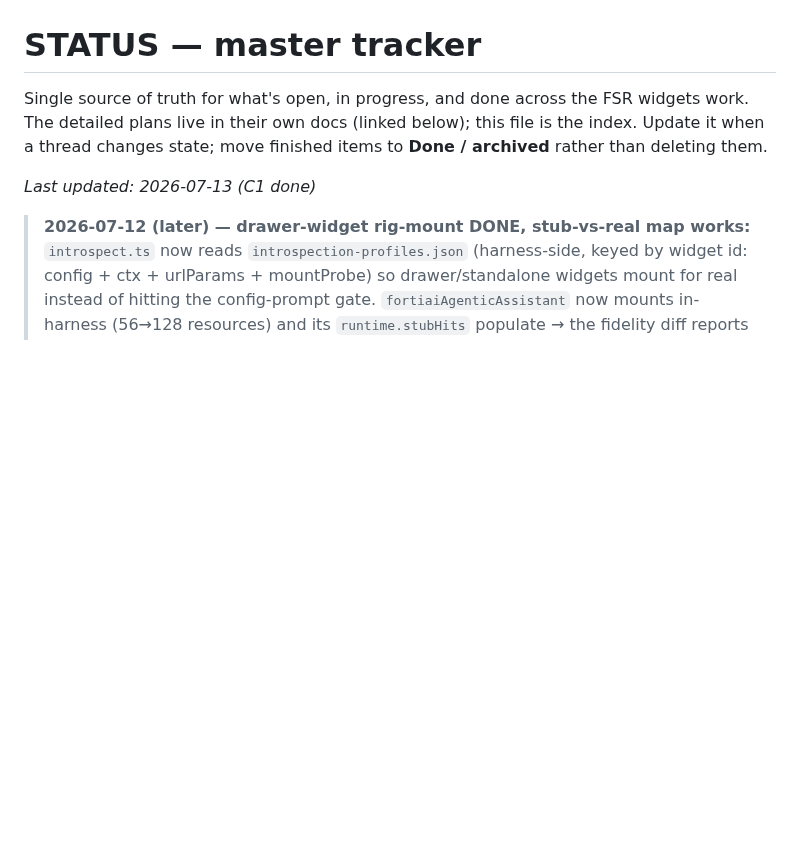
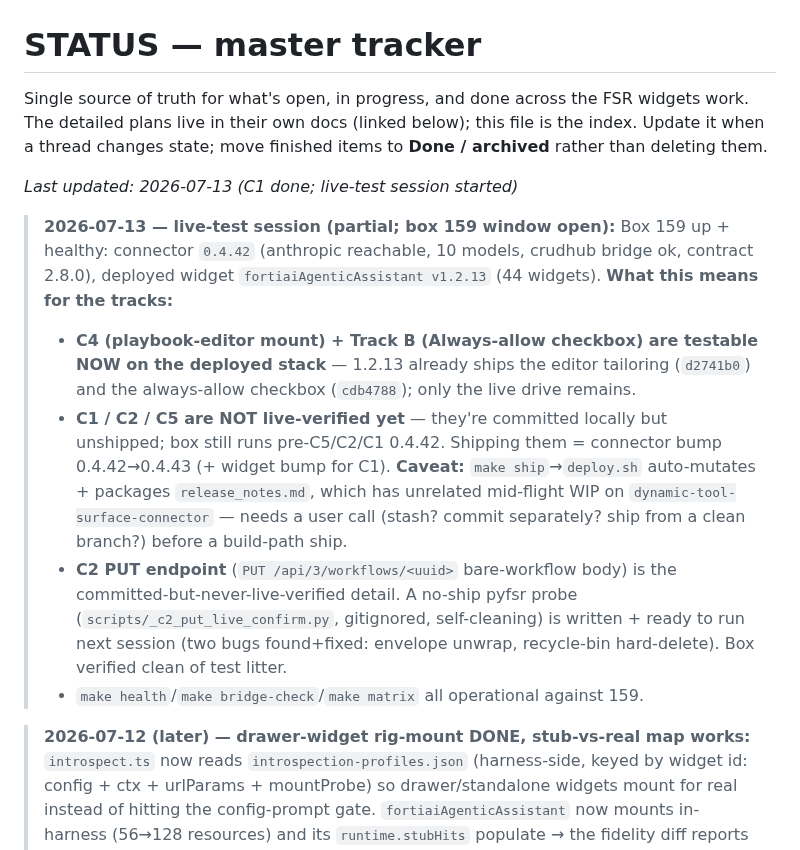
Before and after one commit to ftnt-dspille/fsr-widget-devkit, a Markdown page: STATUS.md, the part around one of its changes. GitHub-like rendering; blank space fills up the shorter version.

Commit message:
status: live-test session on 159 — box up at 0.4.42/1.2.13; C4/B testable now, C2 PUT confirm ready
Box 159 verified up + healthy (connector 0.4.42, widget 1.2.13, contract
2.8.0, crudhub bridge ok). Findings recorded in the three-pillar row:
- C4 + Track B are testable NOW on the deployed stack (1.2.13 ships the
  editor tailoring + always-allow checkbox; only the live drive remains).
- C1/C2/C5 committed locally but NOT live-verified; ship (0.4.42->0.4.43)
  blocked on the release_notes.md foreign-WIP caveat (deploy.sh auto-mutates
  it).
- C2 PUT endpoint (PUT /api/3/workflows/<uuid>) live-confirm probe written
  (gitignored scripts/_c2_put_live_confirm.py, self-cleaning) — run next
  session. Box verified clean of test litter.

```diff
--- a/STATUS.md
+++ b/STATUS.md
@@ -5,7 +5,28 @@ widgets work. The detailed plans live in their own docs (linked below); this fil
 is the index. Update it when a thread changes state; move finished items to
 **Done / archived** rather than deleting them.
 
-_Last updated: 2026-07-13 (C1 done)_
+_Last updated: 2026-07-13 (C1 done; live-test session started)_
+
+> **2026-07-13 — live-test session (partial; box 159 window open):** Box 159 up +
+> healthy: connector `0.4.42` (anthropic reachable, 10 models, crudhub bridge ok,
+> contract 2.8.0), deployed widget `fortiaiAgenticAssistant v1.2.13` (44 widgets).
+> **What this means for the tracks:**
+> - **C4 (playbook-editor mount) + Track B (Always-allow checkbox) are testable
+>   NOW on the deployed stack** — 1.2.13 already ships the editor tailoring
+>   (`d2741b0`) and the always-allow checkbox (`cdb4788`); only the live drive
+>   remains.
+> - **C1 / C2 / C5 are NOT live-verified yet** — they're committed locally but
+>   unshipped; box still runs pre-C5/C2/C1 0.4.42. Shipping them = connector bump
+>   0.4.42→0.4.43 (+ widget bump for C1). **Caveat:** `make ship`→`deploy.sh`
+>   auto-mutates + packages `release_notes.md`, which has unrelated mid-flight
+>   WIP on `dynamic-tool-surface-connector` — needs a user call (stash? commit
+>   separately? ship from a clean branch?) before a build-path ship.
+> - **C2 PUT endpoint** (`PUT /api/3/workflows/<uuid>` bare-workflow body) is the
+>   committed-but-never-live-verified detail. A no-ship pyfsr probe
+>   (`scripts/_c2_put_live_confirm.py`, gitignored, self-cleaning) is written +
+>   ready to run next session (two bugs found+fixed: envelope unwrap, recycle-bin
+>   hard-delete). Box verified clean of test litter.
+> - `make health`/`make bridge-check`/`make matrix` all operational against 159.
 
 > **2026-07-12 (later) — drawer-widget rig-mount DONE, stub-vs-real map works:**
 > `introspect.ts` now reads `introspection-profiles.json` (harness-side, keyed by
```
Also changed, not shown: other parts of STATUS.md (+1 -1 lines).
